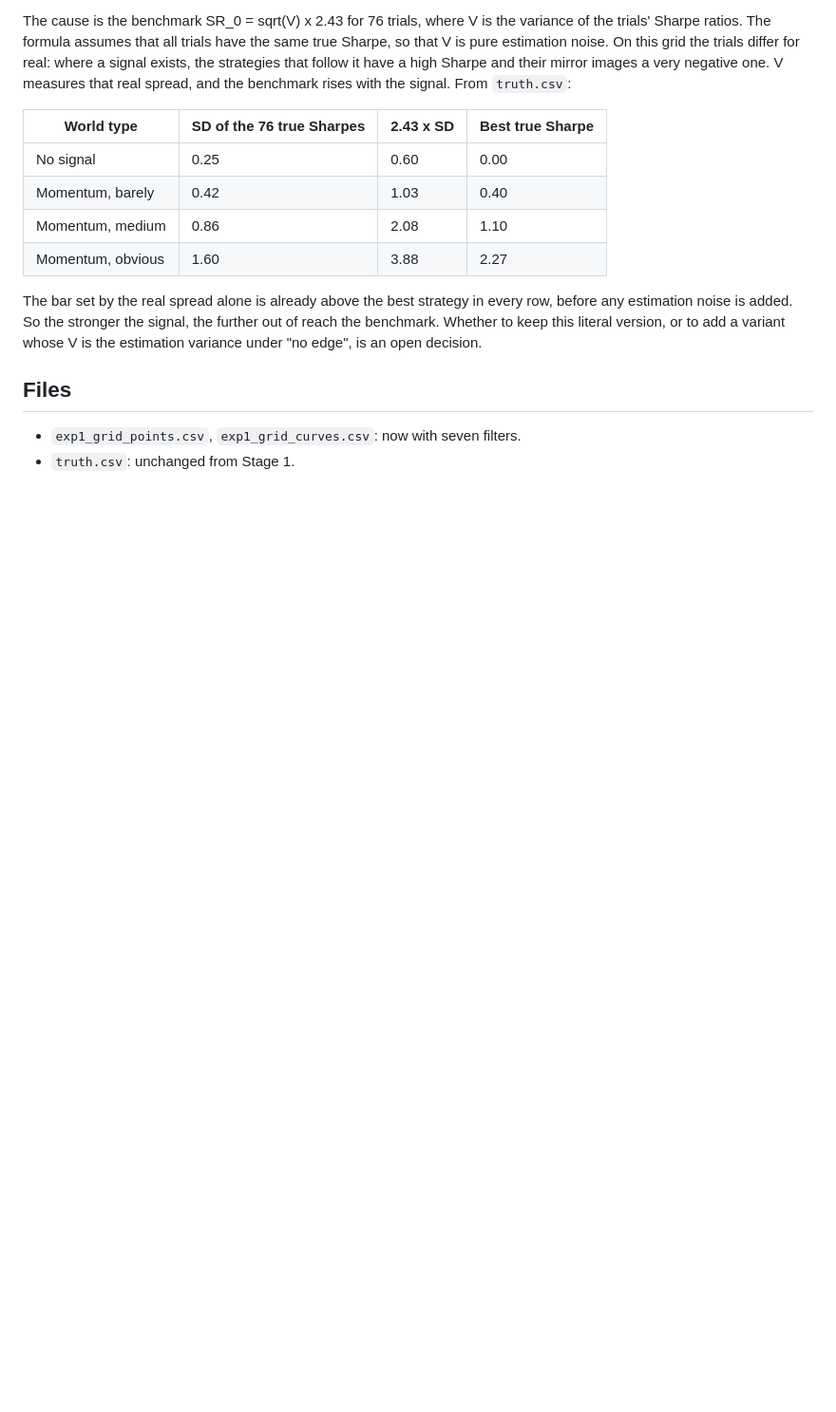
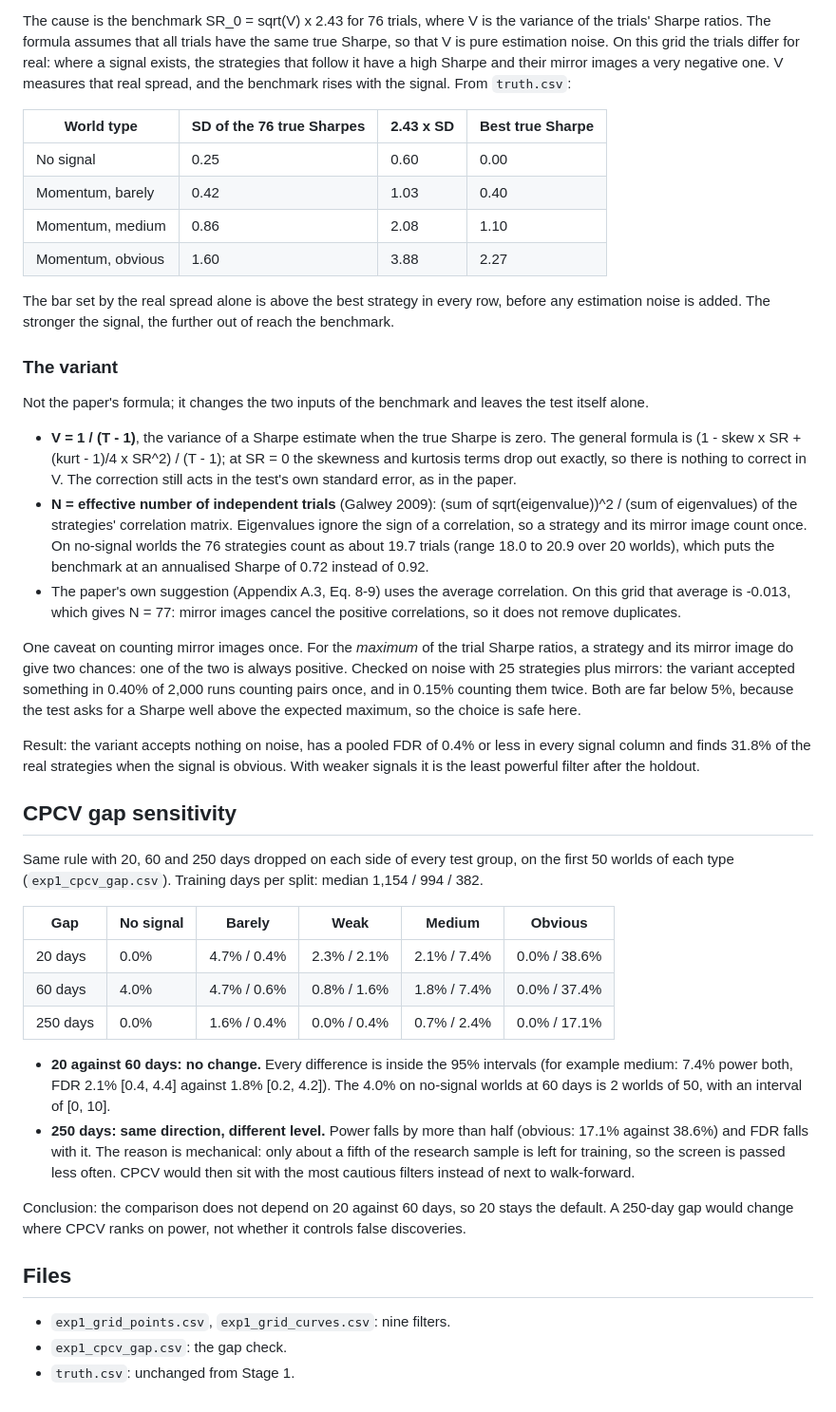
Before and after one commit to AymenFeki/backtest-overfitting-lab, a Markdown page: results/stage2.md, the part around one of its changes. Shown at 95% size. GitHub-like rendering; blank space fills up the shorter version.

```diff
--- a/results/stage2.md
+++ b/results/stage2.md
@@ -130,13 +151,70 @@ real spread, and the benchmark rises with the signal. From `truth.csv`:
 | Momentum, medium | 0.86 | 2.08 | 1.10 |
 | Momentum, obvious | 1.60 | 3.88 | 2.27 |
 
-The bar set by the real spread alone is already above the best strategy in
-every row, before any estimation noise is added. So the stronger the signal,
-the further out of reach the benchmark. Whether to keep this literal version,
-or to add a variant whose V is the estimation variance under "no edge", is an
-open decision.
+The bar set by the real spread alone is above the best strategy in every row,
+before any estimation noise is added. The stronger the signal, the further out
+of reach the benchmark.
+
+### The variant
+
+Not the paper's formula; it changes the two inputs of the benchmark and
+leaves the test itself alone.
+
+- **V = 1 / (T - 1)**, the variance of a Sharpe estimate when the true Sharpe
+  is zero. The general formula is (1 - skew x SR + (kurt - 1)/4 x SR^2) /
+  (T - 1); at SR = 0 the skewness and kurtosis terms drop out exactly, so
+  there is nothing to correct in V. The correction still acts in the test's
+  own standard error, as in the paper.
+- **N = effective number of independent trials** (Galwey 2009):
+  (sum of sqrt(eigenvalue))^2 / (sum of eigenvalues) of the strategies'
+  correlation matrix. Eigenvalues ignore the sign of a correlation, so a
+  strategy and its mirror image count once. On no-signal worlds the 76
+  strategies count as about 19.7 trials (range 18.0 to 20.9 over 20 worlds),
+  which puts the benchmark at an annualised Sharpe of 0.72 instead of 0.92.
+- The paper's own suggestion (Appendix A.3, Eq. 8-9) uses the average
+  correlation. On this grid that average is -0.013, which gives N = 77: mirror
+  images cancel the positive correlations, so it does not remove duplicates.
+
+One caveat on counting mirror images once. For the *maximum* of the trial
+Sharpe ratios, a strategy and its mirror image do give two chances: one of the
+two is always positive. Checked on noise with 25 strategies plus mirrors: the
+variant accepted something in 0.40% of 2,000 runs counting pairs once, and in
+0.15% counting them twice. Both are far below 5%, because the test asks for a
+Sharpe well above the expected maximum, so the choice is safe here.
+
+Result: the variant accepts nothing on noise, has a pooled FDR of 0.4% or less
+in every signal column and finds 31.8% of the real strategies when the
+signal is obvious. With weaker signals it is the least powerful filter after
+the holdout.
+
+## CPCV gap sensitivity
+
+Same rule with 20, 60 and 250 days dropped on each side of every test group,
+on the first 50 worlds of each type (`exp1_cpcv_gap.csv`). Training days per
+split: median 1,154 / 994 / 382.
+
+| Gap | No signal | Barely | Weak | Medium | Obvious |
+|---|---|---|---|---|---|
+| 20 days | 0.0% | 4.7% / 0.4% | 2.3% / 2.1% | 2.1% / 7.4% | 0.0% / 38.6% |
+| 60 days | 4.0% | 4.7% / 0.6% | 0.8% / 1.6% | 1.8% / 7.4% | 0.0% / 37.4% |
+| 250 days | 0.0% | 1.6% / 0.4% | 0.0% / 0.4% | 0.7% / 2.4% | 0.0% / 17.1% |
+
+- **20 against 60 days: no change.** Every difference is inside the 95%
+  intervals (for example medium: 7.4% power both, FDR 2.1% [0.4, 4.4] against
+  1.8% [0.2, 4.2]). The 4.0% on no-signal worlds at 60 days is 2 worlds of 50,
+  with an interval of [0, 10].
+- **250 days: same direction, different level.** Power falls by more than
+  half (obvious: 17.1% against 38.6%) and FDR falls with it. The reason is
+  mechanical: only about a fifth of the research sample is left for training,
+  so the screen is passed less often. CPCV would then sit with the most
+  cautious filters instead of next to walk-forward.
+
+Conclusion: the comparison does not depend on 20 against 60 days, so 20 stays
+the default. A 250-day gap would change where CPCV ranks on power, not whether
+it controls false discoveries.
 
 ## Files
 
-- `exp1_grid_points.csv`, `exp1_grid_curves.csv`: now with seven filters.
+- `exp1_grid_points.csv`, `exp1_grid_curves.csv`: nine filters.
+- `exp1_cpcv_gap.csv`: the gap check.
 - `truth.csv`: unchanged from Stage 1.
```
Also changed, not shown: other parts of results/stage2.md (+50 -29 lines), README.md (+23 -4 lines), results/figures/exp1_grid_fdr_power.png, 13 other files.
